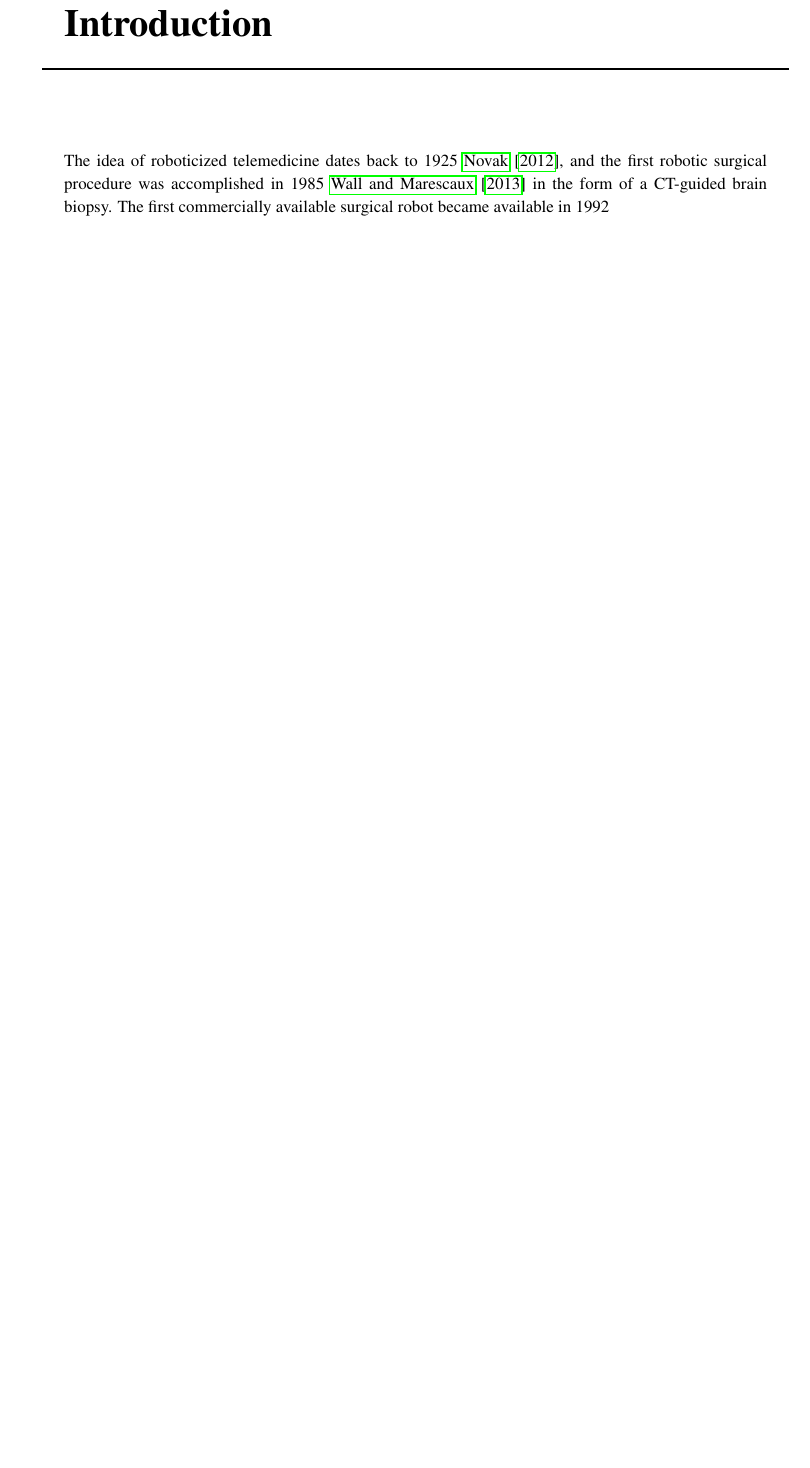
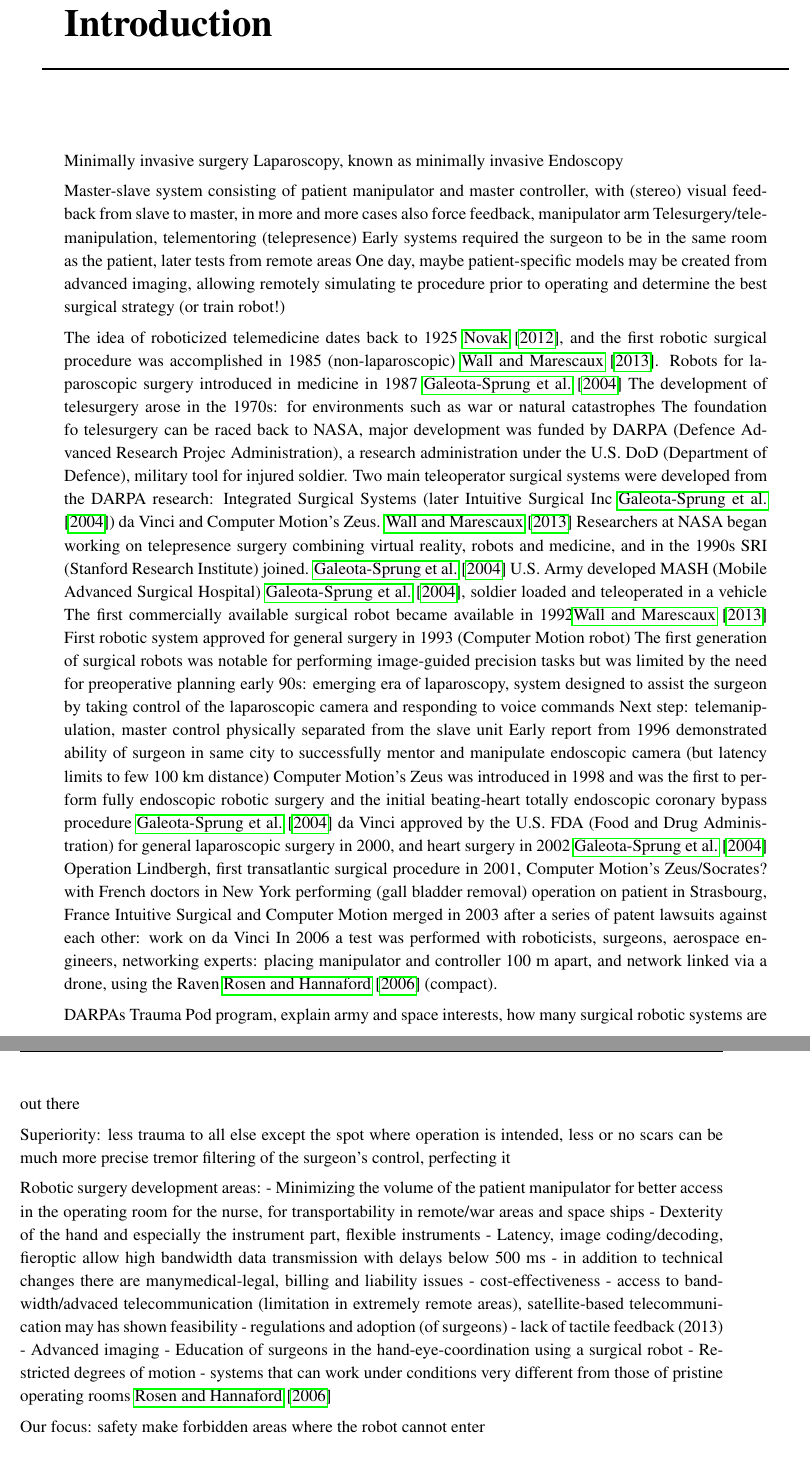
Before and after one commit to ChristianLykkegaard/da-Vinci, a LaTeX thesis (report/DaVinci_main.tex, which reads report/Introduction.tex): part of page 13 of 27 before the commit and two parts of pages 13 and 14 of 28 after it, the two joined at a grey line, cut so that both start at the same text, the shorter picture padded with empty space. Compiled offline with pdfLaTeX.

Commit message:
First notes for instroduction

```diff
--- a/report/Introduction.tex
+++ b/report/Introduction.tex
@@ -1,4 +1,57 @@
-The idea of roboticized telemedicine dates back to 1925 \cite{bib:telemed_predict}, and the first robotic surgical procedure was accomplished in 1985 \cite{bib:telesurg_history} in the form of a CT-guided brain biopsy. The first commercially available surgical robot became available in 1992
+Minimally invasive surgery
+Laparoscopy, known as minimally invasive
+Endoscopy
+
+Master-slave system consisting of patient manipulator and master controller, with (stereo) visual feedback from slave to master, in more and more cases also force feedback, manipulator arm
+Telesurgery/telemanipulation, telementoring (telepresence)
+Early systems required the surgeon to be in the same room as the patient, later tests from remote areas
+One day, maybe patient-specific models may be created from advanced imaging, allowing  remotely simulating te procedure prior to operating and determine the best surgical strategy (or train robot!)
+
+
+The idea of roboticized telemedicine dates back to 1925 \cite{bib:telemed_predict}, and the first robotic surgical procedure was accomplished in 1985 (non-laparoscopic) \cite{bib:telesurg_history}. % in the form of a CT-guided brain biopsy by PUMA.
+Robots for laparoscopic surgery introduced in medicine in 1987 \cite{bib:brown_univ}
+The development of telesurgery arose in the 1970s: for environments such as war or natural catastrophes
+The foundation fo telesurgery can be raced back to NASA, major development was funded by DARPA (Defence Advanced Research Projec Administration), a research administration under the U.S. DoD (Department of Defence), military tool for injured soldier.
+Two main teleoperator surgical systems were developed from the DARPA research: Integrated Surgical Systems (later Intuitive Surgical Inc \cite{bib:brown_univ}) da Vinci and Computer Motion's Zeus. \cite{bib:telesurg_history}
+Researchers at NASA began working on telepresence surgery combining virtual reality, robots and medicine, and in the 1990s SRI (Stanford Research Institute) joined. \cite{bib:brown_univ}
+U.S. Army developed MASH (Mobile Advanced Surgical Hospital) \cite{bib:brown_univ}, soldier loaded and teleoperated in a vehicle
+The first commercially available surgical robot became available in 1992\cite{bib:telesurg_history}
+First robotic system approved for general surgery in 1993 (Computer Motion robot)
+The first generation of surgical robots was notable for performing image-guided precision tasks but was limited by the need for preoperative planning
+early 90s: emerging era of laparoscopy, system designed to assist the surgeon by taking control of the laparoscopic camera and responding to voice commands
+Next step: telemanipulation, master control physically separated from the slave unit
+Early report from 1996 demonstrated ability of surgeon in same city to successfully mentor and manipulate endoscopic camera (but latency limits to few 100 km distance)
+Computer Motion's Zeus was introduced in 1998 and was the first to perform fully endoscopic robotic surgery and the initial beating-heart totally endoscopic coronary bypass procedure \cite{bib:brown_univ}
+da Vinci approved by the U.S. FDA (Food and Drug Administration) for general laparoscopic surgery in 2000, and heart surgery in 2002 \cite{bib:brown_univ}
+Operation Lindbergh, first transatlantic surgical procedure in 2001, Computer Motion's Zeus/Socrates? with French doctors in New York performing (gall bladder removal) operation on patient in Strasbourg, France
+Intuitive Surgical and Computer Motion merged in 2003 after a series of patent lawsuits against each other: work on da Vinci
+In 2006 a test was performed with roboticists, surgeons, aerospace engineers, networking experts: placing manipulator and controller 100 m apart, and network linked via a drone, using the Raven \cite{bib:docatadist} (compact).
+
+DARPAs Trauma Pod program, explain army and space interests, how many surgical robotic systems are out there
+
+
+Superiority:
+less trauma to all else except the spot where operation is intended, less or no scars
+can be much more precise
+tremor filtering of the surgeon's control, perfecting it
+
+Robotic surgery development areas:
+- Minimizing the volume of the patient manipulator for better access in the operating room for the nurse, for transportability in remote/war areas and space ships
+- Dexterity of the hand and especially the instrument part, flexible instruments
+- Latency, image coding/decoding, fieroptic allow high bandwidth data transmission with delays below 500 ms
+- in addition to technical changes there are manymedical-legal, billing and liability issues
+- cost-effectiveness
+- access to bandwidth/advaced telecommunication (limitation in extremely remote areas), satellite-based telecommunication may has shown feasibility
+- regulations and adoption (of surgeons)
+- lack of tactile feedback (2013)
+- Advanced imaging
+- Education of surgeons in the hand-eye-coordination using a surgical robot
+- Restricted degrees of motion
+- systems that can work under conditions very different from those of pristine operating rooms \cite{bib:docatadist}
+
+Our focus:
+safety
+make forbidden areas where the robot cannot enter
 
 
 \begin{itemize}
```
Also changed, not shown: report/bibtex/litteratur.bib (+23 -1 lines), report/DaVinci_main.bbl (deleted), 1 other file.
